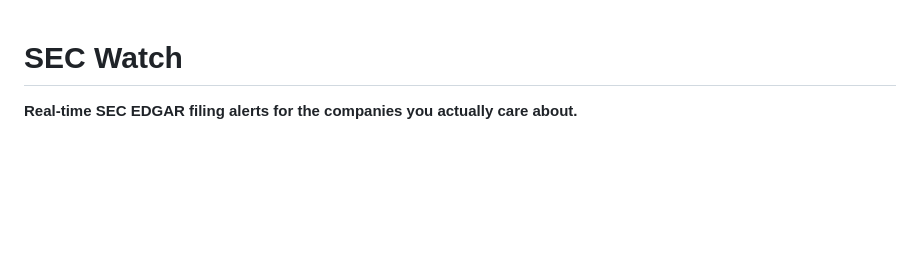
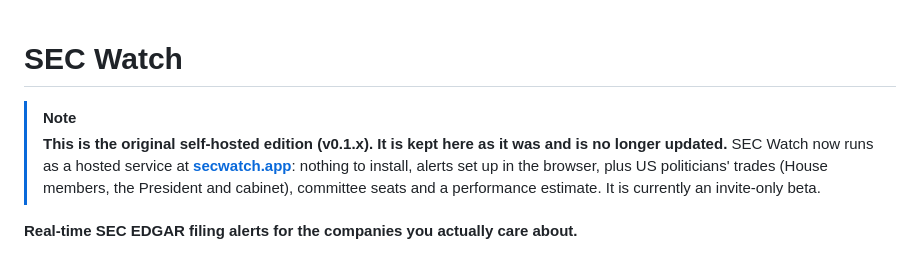
Before and after one commit to Cyrimbers/sec-watch, a Markdown page: README.md, the part around the change. Drawn GitHub-style; blank space fills up the shorter version.

```diff
--- a/README.md
+++ b/README.md
@@ -1,4 +1,8 @@
 # SEC Watch
+
+> [!NOTE]
+> **This is the original self-hosted edition (v0.1.x). It is kept here as it was and is no longer updated.**
+> SEC Watch now runs as a hosted service at **[secwatch.app](https://secwatch.app)**: nothing to install, alerts set up in the browser, plus US politicians' trades (House members, the President and cabinet), committee seats and a performance estimate. It is currently an invite-only beta.
 
 **Real-time SEC EDGAR filing alerts for the companies you actually care about.**
 
```
